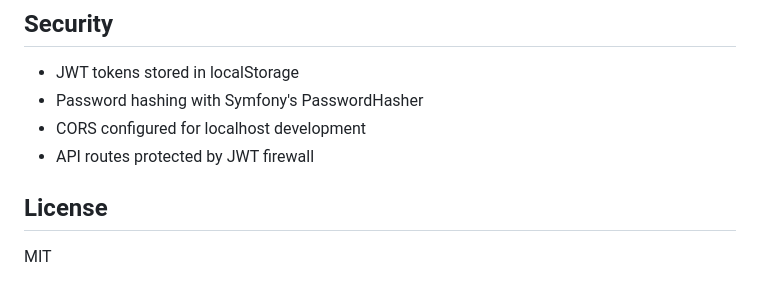
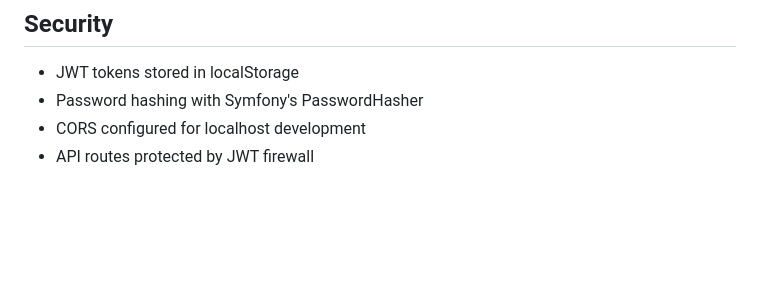
Before and after one commit to AbrahamLawson/MeduxWallet, a Markdown page: README.md, the part around the change. Rendered like a GitHub page; blank space fills up the shorter version.

```diff
--- a/README.md
+++ b/README.md
@@ -145,7 +145,3 @@ frontend/
 - Password hashing with Symfony's PasswordHasher
 - CORS configured for localhost development
 - API routes protected by JWT firewall
-
-## License
-
-MIT
```
